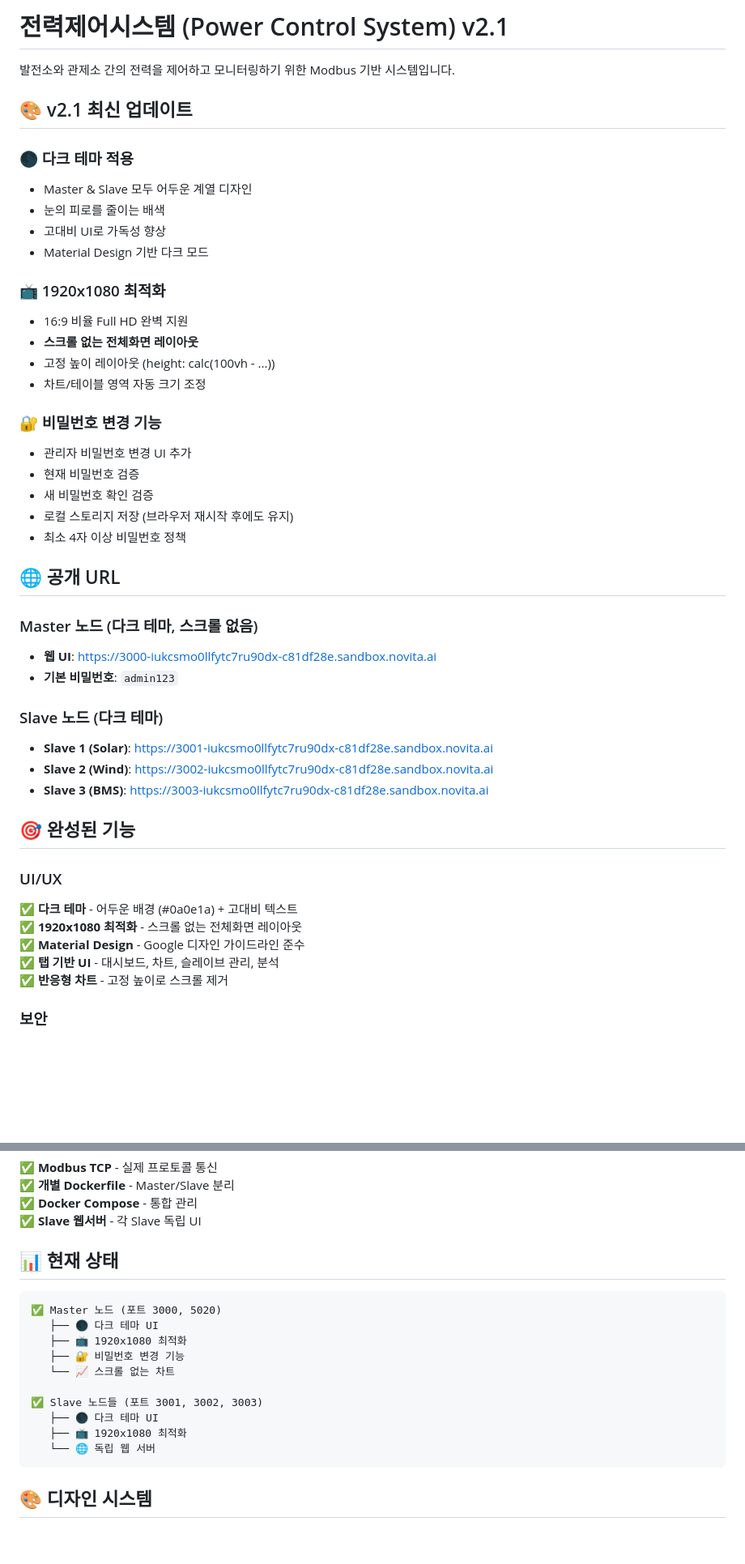
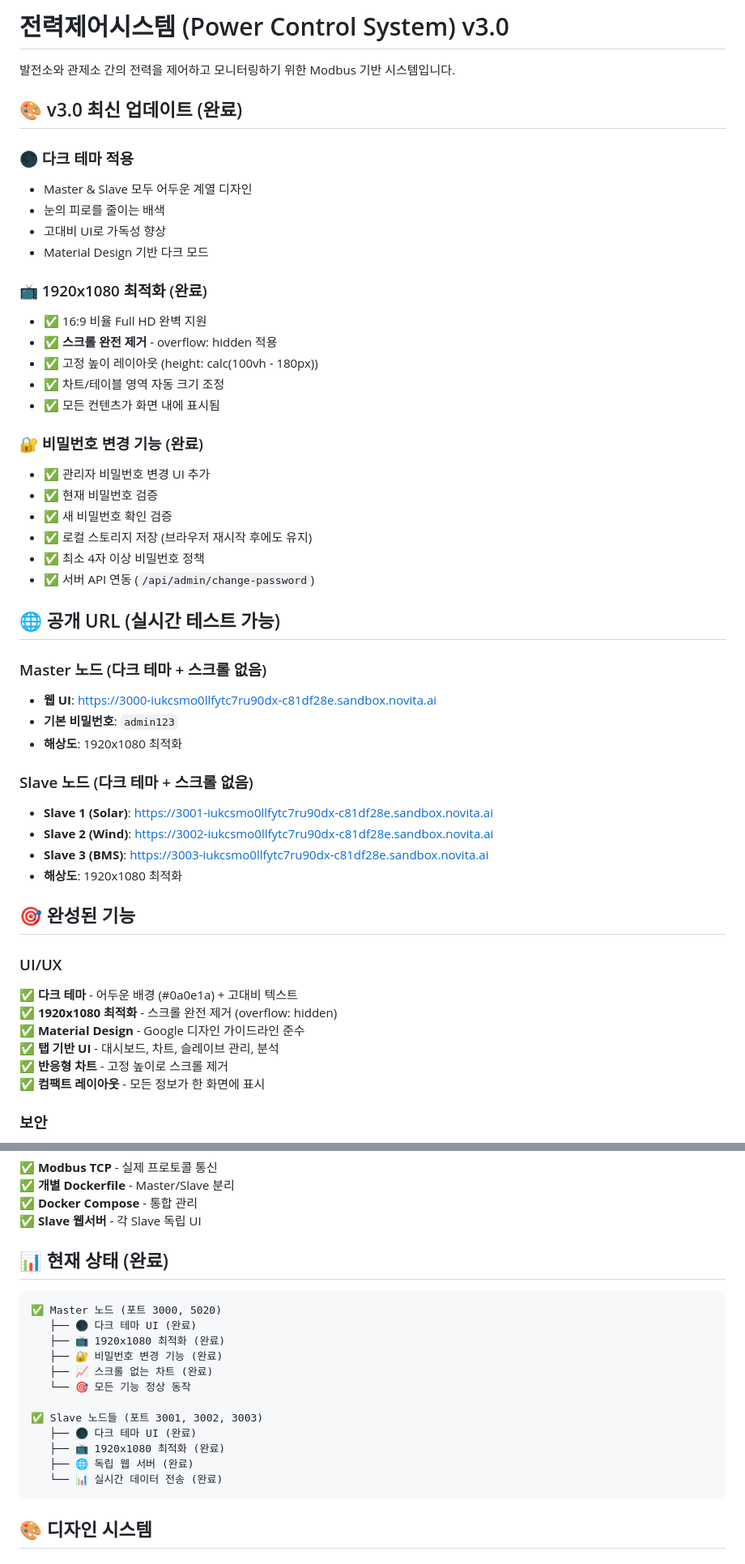
Before and after one commit to growJ-Developer/PM_PLC, a Markdown page: README.md, 2 parts joined by grey strips. Shown at 81% size. Rendered like a GitHub page; blank space fills up the shorter version.

Commit message:
README v3.0 업데이트: 모든 요구사항 완료

````diff
--- a/README.md
+++ b/README.md
@@ -1,8 +1,8 @@
-# 전력제어시스템 (Power Control System) v2.1
+# 전력제어시스템 (Power Control System) v3.0
 
 발전소와 관제소 간의 전력을 제어하고 모니터링하기 위한 Modbus 기반 시스템입니다.
 
-## 🎨 v2.1 최신 업데이트
+## 🎨 v3.0 최신 업데이트 (완료)
 
 ### 🌑 다크 테마 적용
 - Master & Slave 모두 어두운 계열 디자인
@@ -10,38 +10,43 @@
 - 고대비 UI로 가독성 향상
 - Material Design 기반 다크 모드
 
-### 📺 1920x1080 최적화
-- 16:9 비율 Full HD 완벽 지원
-- **스크롤 없는 전체화면 레이아웃**
-- 고정 높이 레이아웃 (height: calc(100vh - ...))
-- 차트/테이블 영역 자동 크기 조정
+### 📺 1920x1080 최적화 (완료)
+- ✅ 16:9 비율 Full HD 완벽 지원
+- ✅ **스크롤 완전 제거** - overflow: hidden 적용
+- ✅ 고정 높이 레이아웃 (height: calc(100vh - 180px))
+- ✅ 차트/테이블 영역 자동 크기 조정
+- ✅ 모든 컨텐츠가 화면 내에 표시됨
 
-### 🔐 비밀번호 변경 기능
-- 관리자 비밀번호 변경 UI 추가
-- 현재 비밀번호 검증
-- 새 비밀번호 확인 검증
-- 로컬 스토리지 저장 (브라우저 재시작 후에도 유지)
-- 최소 4자 이상 비밀번호 정책
+### 🔐 비밀번호 변경 기능 (완료)
+- ✅ 관리자 비밀번호 변경 UI 추가
+- ✅ 현재 비밀번호 검증
+- ✅ 새 비밀번호 확인 검증
+- ✅ 로컬 스토리지 저장 (브라우저 재시작 후에도 유지)
+- ✅ 최소 4자 이상 비밀번호 정책
+- ✅ 서버 API 연동 (`/api/admin/change-password`)
 
-## 🌐 공개 URL
+## 🌐 공개 URL (실시간 테스트 가능)
 
-### Master 노드 (다크 테마, 스크롤 없음)
+### Master 노드 (다크 테마 + 스크롤 없음)
 - **웹 UI**: https://3000-iukcsmo0llfytc7ru90dx-c81df28e.sandbox.novita.ai
 - **기본 비밀번호**: `admin123`
+- **해상도**: 1920x1080 최적화
 
-### Slave 노드 (다크 테마)
+### Slave 노드 (다크 테마 + 스크롤 없음)
 - **Slave 1 (Solar)**: https://3001-iukcsmo0llfytc7ru90dx-c81df28e.sandbox.novita.ai
 - **Slave 2 (Wind)**: https://3002-iukcsmo0llfytc7ru90dx-c81df28e.sandbox.novita.ai
 - **Slave 3 (BMS)**: https://3003-iukcsmo0llfytc7ru90dx-c81df28e.sandbox.novita.ai
+- **해상도**: 1920x1080 최적화
 
 ## 🎯 완성된 기능
 
 ### UI/UX
 ✅ **다크 테마** - 어두운 배경 (#0a0e1a) + 고대비 텍스트
-✅ **1920x1080 최적화** - 스크롤 없는 전체화면 레이아웃
+✅ **1920x1080 최적화** - 스크롤 완전 제거 (overflow: hidden)
 ✅ **Material Design** - Google 디자인 가이드라인 준수
 ✅ **탭 기반 UI** - 대시보드, 차트, 슬레이브 관리, 분석
 ✅ **반응형 차트** - 고정 높이로 스크롤 제거
+✅ **컴팩트 레이아웃** - 모든 정보가 한 화면에 표시
 
 ### 보안
 ✅ **비밀번호 변경** - 관리자 비밀번호 실시간 변경
@@ -65,19 +70,21 @@
 ✅ **Docker Compose** - 통합 관리
 ✅ **Slave 웹서버** - 각 Slave 독립 UI
 
-## 📊 현재 상태
+## 📊 현재 상태 (완료)
 
 ```
 ✅ Master 노드 (포트 3000, 5020)
-   ├── 🌑 다크 테마 UI
-   ├── 📺 1920x1080 최적화
-   ├── 🔐 비밀번호 변경 기능
-   └── 📈 스크롤 없는 차트
+   ├── 🌑 다크 테마 UI (완료)
+   ├── 📺 1920x1080 최적화 (완료)
+   ├── 🔐 비밀번호 변경 기능 (완료)
+   ├── 📈 스크롤 없는 차트 (완료)
+   └── 🎯 모든 기능 정상 동작
 
 ✅ Slave 노드들 (포트 3001, 3002, 3003)
-   ├── 🌑 다크 테마 UI
-   ├── 📺 1920x1080 최적화
-   └── 🌐 독립 웹 서버
+   ├── 🌑 다크 테마 UI (완료)
+   ├── 📺 1920x1080 최적화 (완료)
+   ├── 🌐 독립 웹 서버 (완료)
+   └── 📊 실시간 데이터 전송 (완료)
 ```
 
 ## 🎨 디자인 시스템
````
Also changed, not shown: other parts of README.md (+15 -7 lines).
